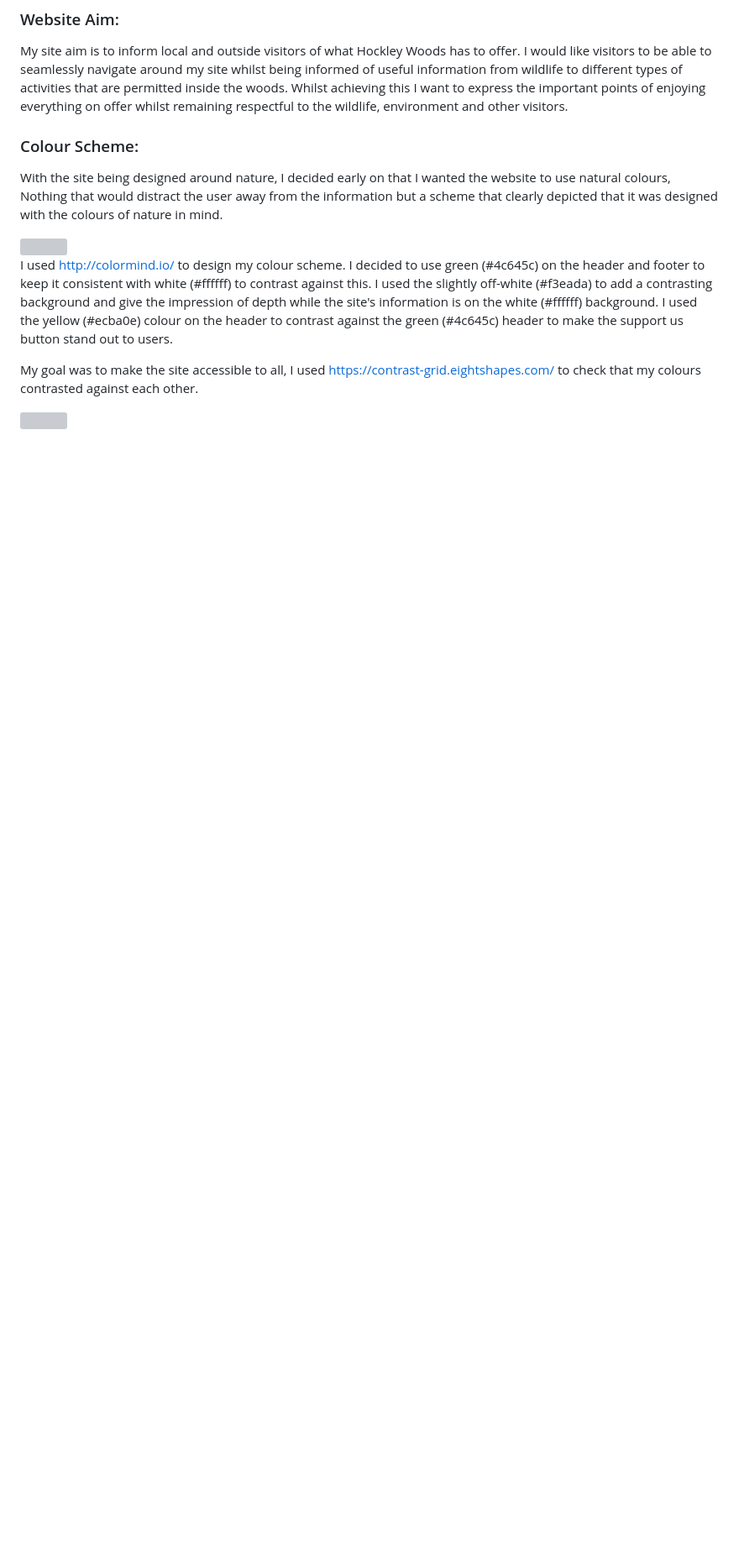
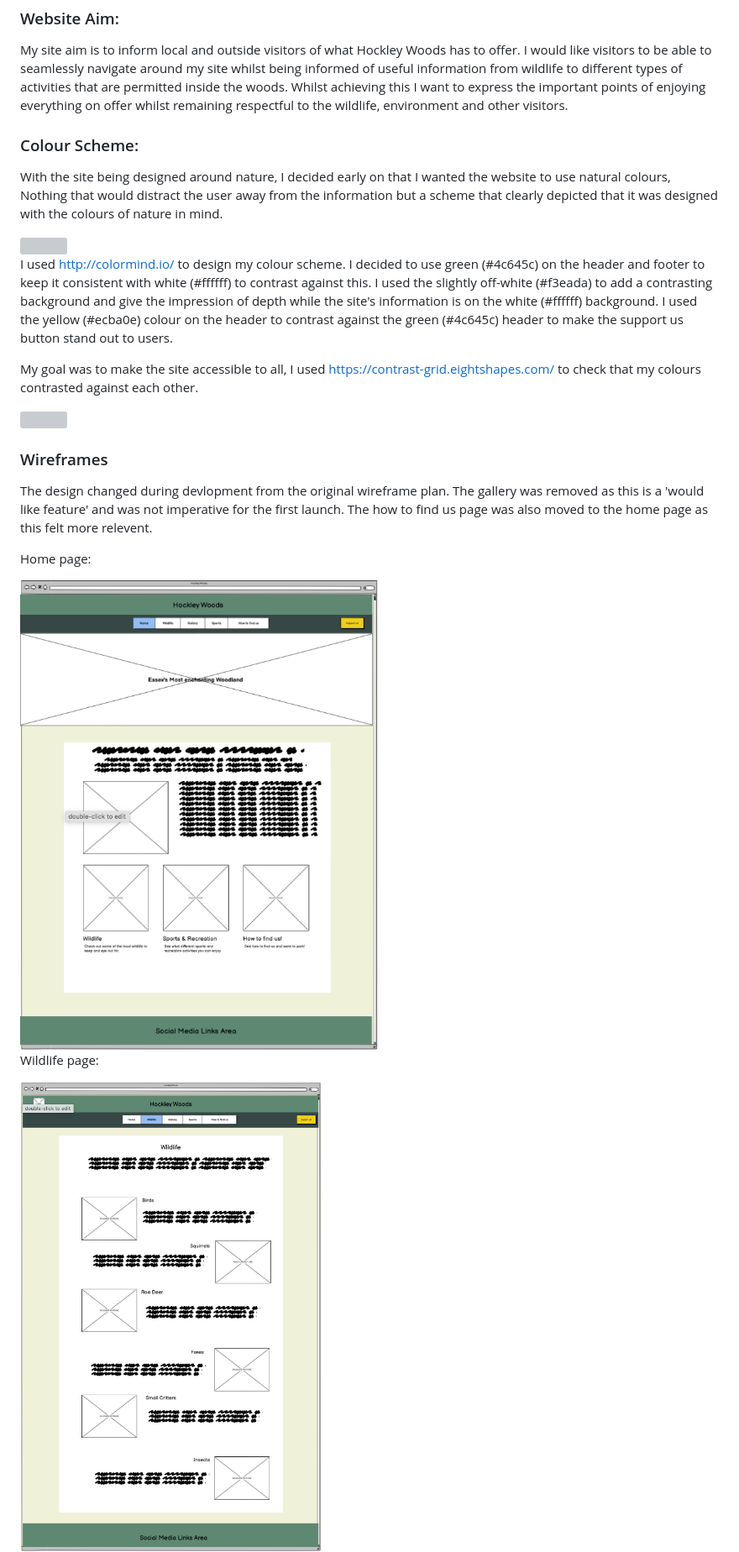
Before and after one commit to RadleighSmith/hockley-woods, a Markdown page: README.md, the part around the change printed below. Shown: that part at 84% size. Drawn GitHub-style; pictures changed too: docs/readme-images/wireframes-homepage.png (added), docs/readme-images/wireframes-wildlife.png (added); blank space fills up the shorter version; grey boxes are pictures that could not be loaded.

Commit message:
Add wireframes content to readme

```diff
--- a/README.md
+++ b/README.md
@@ -59,3 +59,17 @@ I used http://colormind.io/ to design my colour scheme. I decided to use green (
 My goal was to make the site accessible to all, I used https://contrast-grid.eightshapes.com/ to check that my colours contrasted against each other.
 
 <img src="docs/readme-images/colour-contrast-grid.png">
+
+
+### Wireframes
+
+The design changed during devlopment from the original wireframe plan. The gallery was removed as this is a 'would like feature' and was not imperative for the first launch. The how to find us page was also moved to the home page as this felt more relevent.
+
+Home page:
+
+<img src="docs/readme-images/wireframes-homepage.png">
+
+Wildlife page:
+
+<img src="docs/readme-images/wireframes-wildlife.png">
+
```
Also changed, not shown: other parts of README.md (+15 -0 lines), docs/readme-images/wireframes-find-us.png (added), docs/readme-images/wireframes-gallery.png (added), docs/readme-images/wireframes-sports.png (added), docs/readme-images/wireframes-support-us.png (added).
